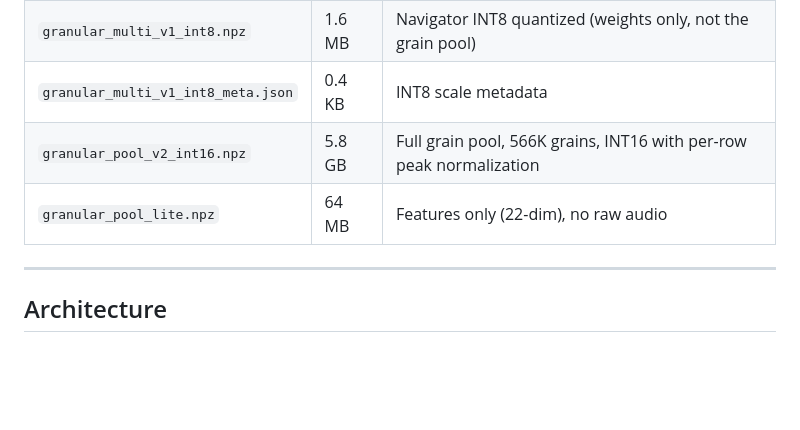
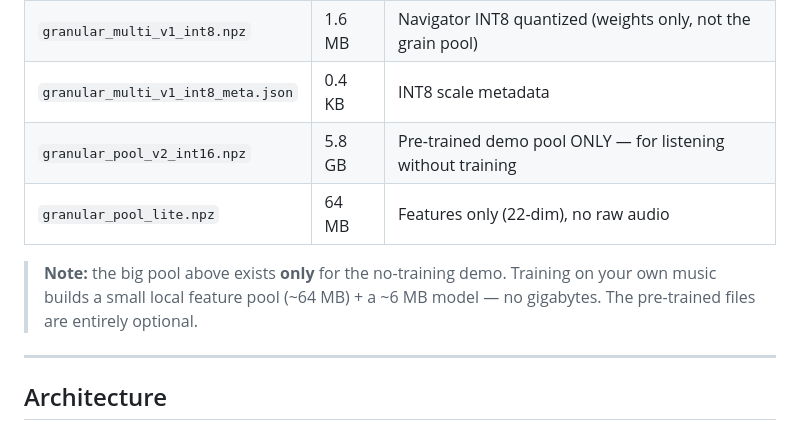
Before and after one commit to 0penAGI/0MGE, a Markdown page: HF_README.md, the part around the change. Drawn GitHub-style; blank space fills up the shorter version.

```diff
--- a/HF_README.md
+++ b/HF_README.md
@@ -92,8 +92,12 @@ Example cover from the repo's visual layer (`--bars 8 --seed 5`):
 | `granular_multi_v1.pt` | 6.4 MB | FP32 6-stream navigator with attractor field |
 | `granular_multi_v1_int8.npz` | 1.6 MB | Navigator INT8 quantized (weights only, not the grain pool) |
 | `granular_multi_v1_int8_meta.json` | 0.4 KB | INT8 scale metadata |
-| `granular_pool_v2_int16.npz` | 5.8 GB | Full grain pool, 566K grains, INT16 with per-row peak normalization |
+| `granular_pool_v2_int16.npz` | 5.8 GB | Pre-trained demo pool ONLY — for listening without training |
 | `granular_pool_lite.npz` | 64 MB | Features only (22-dim), no raw audio |
+
+> **Note:** the big pool above exists **only** for the no-training demo. Training on
+> your own music builds a small local feature pool (~64 MB) + a ~6 MB model — no
+> gigabytes. The pre-trained files are entirely optional.
 
 ---
 
```
Also changed, not shown: README.md (+13 -9 lines).
